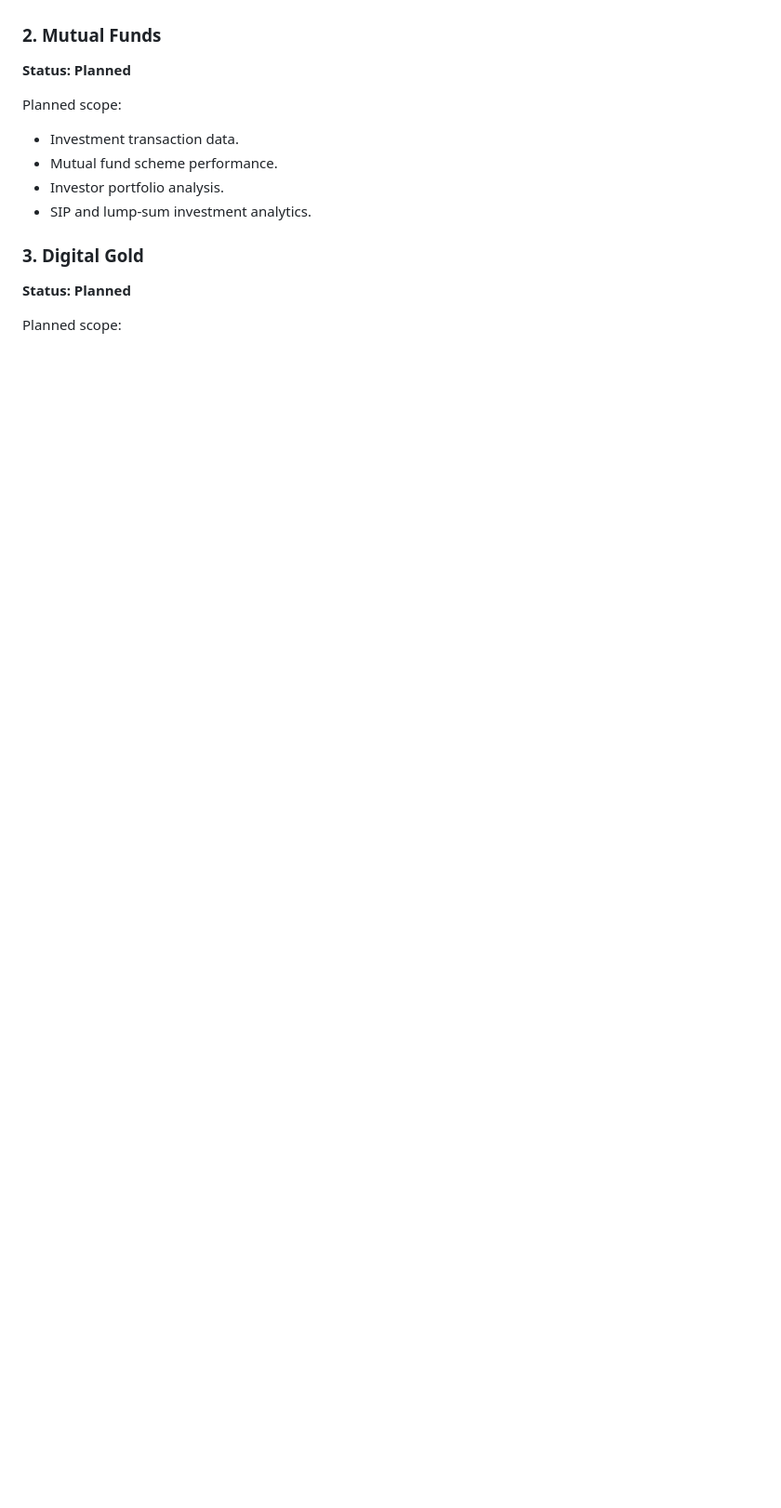
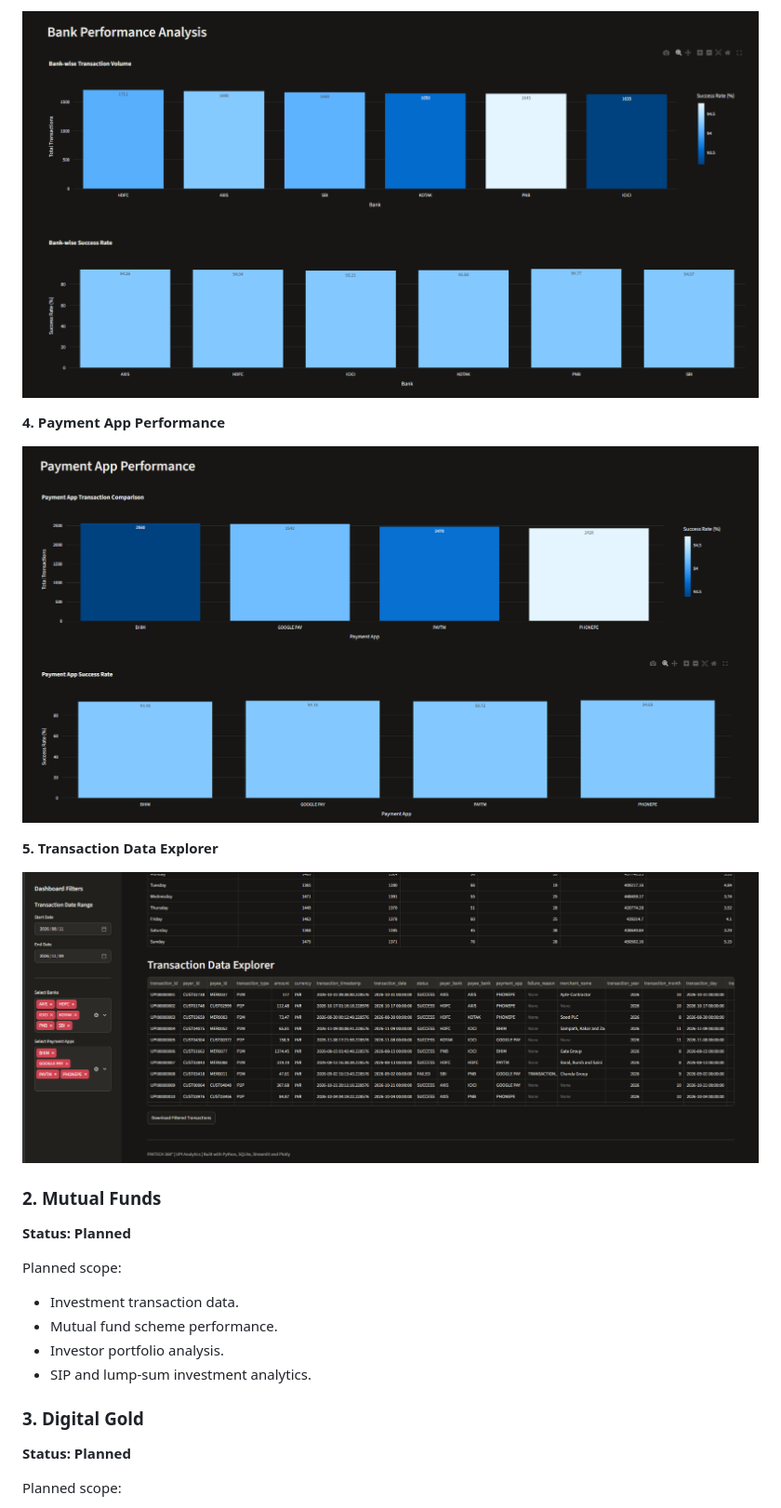
Before and after one commit to shaikgousefintech-creator/fintech-360, a Markdown page: README.md, the part around one of its changes. Shown at 93% size. Drawn GitHub-style; pictures changed too: docs/images/upi_bank_performance.png (added), docs/images/upi_payment_app_performance.png (added), docs/images/upi_transaction_explorer.png (added); blank space fills up the shorter version.

Commit message:
Add UPI dashboard screenshots to README

```diff
--- a/README.md
+++ b/README.md
@@ -112,3 +127,13 @@ The UPI module demonstrates an end-to-end financial transaction data pipeline.
+![Bank Performance](docs/images/upi_bank_performance.png)
+
+**4. Payment App Performance**
+
+![Payment App Performance](docs/images/upi_payment_app_performance.png)
+
+**5. Transaction Data Explorer**
+
+![Transaction Data Explorer](docs/images/upi_transaction_explorer.png)
+
 
 ### 2. Mutual Funds
 
```
Also changed, not shown: other parts of README.md (+15 -0 lines), docs/images/upi_daily_transaction_trends.png (added), docs/images/upi_dashboard_overview.png (added).
